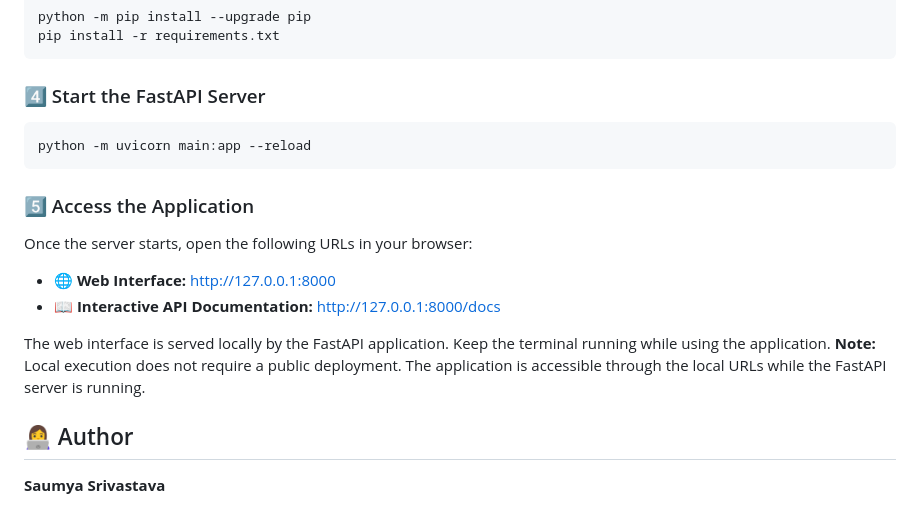
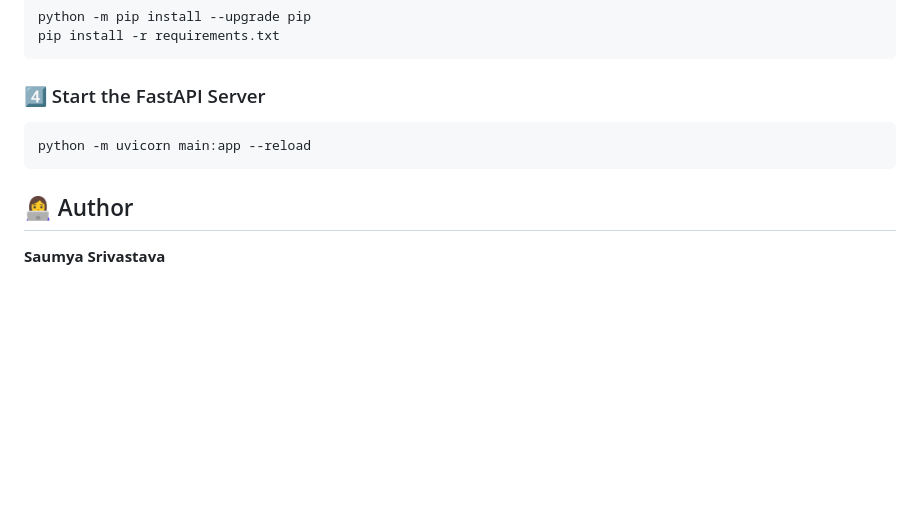
Before and after one commit to snape0931/CORA-PROJECT, a Markdown page: README.md, the part around the change. Drawn GitHub-style; blank space fills up the shorter version.

````diff
--- a/README.md
+++ b/README.md
@@ -130,16 +130,6 @@ pip install -r requirements.txt
 python -m uvicorn main:app --reload
 ```
 
-### 5️⃣ Access the Application
-
-Once the server starts, open the following URLs in your browser:
-
-- 🌐 **Web Interface:** http://127.0.0.1:8000
-- 📖 **Interactive API Documentation:** http://127.0.0.1:8000/docs
-
-The web interface is served locally by the FastAPI application. Keep the terminal running while using the application.
-**Note:** Local execution does not require a public deployment. The application is accessible through the local URLs while the FastAPI server is running.
-
 ## 👩‍💻 Author
 
 **Saumya Srivastava**
````
